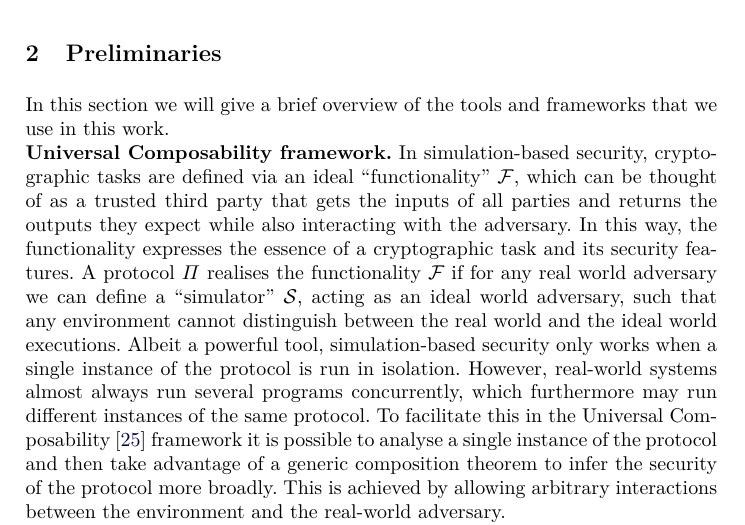
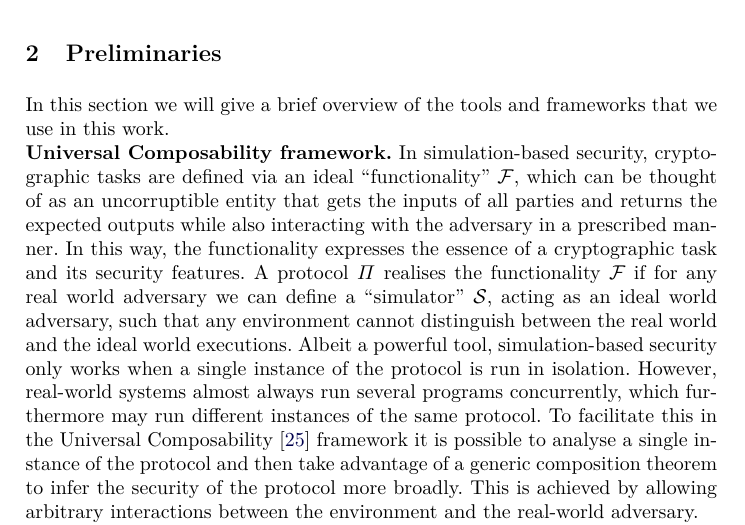
Before and after one commit to OrfeasLitos/PaymentChannels, a LaTeX paper (src/paymentChannels.tex, which reads src/preliminaries.tex): part of page 5 of 85, cut so that both start at the same text. Compiled offline with pdfLaTeX.

Commit message:
Do not refer to functionality as TTP

```diff
--- a/src/preliminaries.tex
+++ b/src/preliminaries.tex
@@ -6,8 +6,8 @@
   \noindent {\bf Universal Composability framework.}
 In simulation-based security, cryptographic tasks are defined via an
     ideal ``functionality'' $\mathcal{F}$, which can be thought of as
-    a trusted third party that gets the
-    inputs of all parties and returns the outputs they expect while also interacting with the adversary. In this way, the functionality expresses the essence of a cryptographic task and its security features. A protocol $\Pi$ realises the functionality $\mathcal{F}$ if for any  real world adversary
+    an uncorruptible entity that gets the
+    inputs of all parties and returns the expected outputs while also interacting with the adversary in a prescribed manner. In this way, the functionality expresses the essence of a cryptographic task and its security features. A protocol $\Pi$ realises the functionality $\mathcal{F}$ if for any  real world adversary
   we can define a ``simulator'' \simulator{}, acting as an ideal world adversary,
   such that any environment
     cannot distinguish between the real world and the ideal world executions.
```
